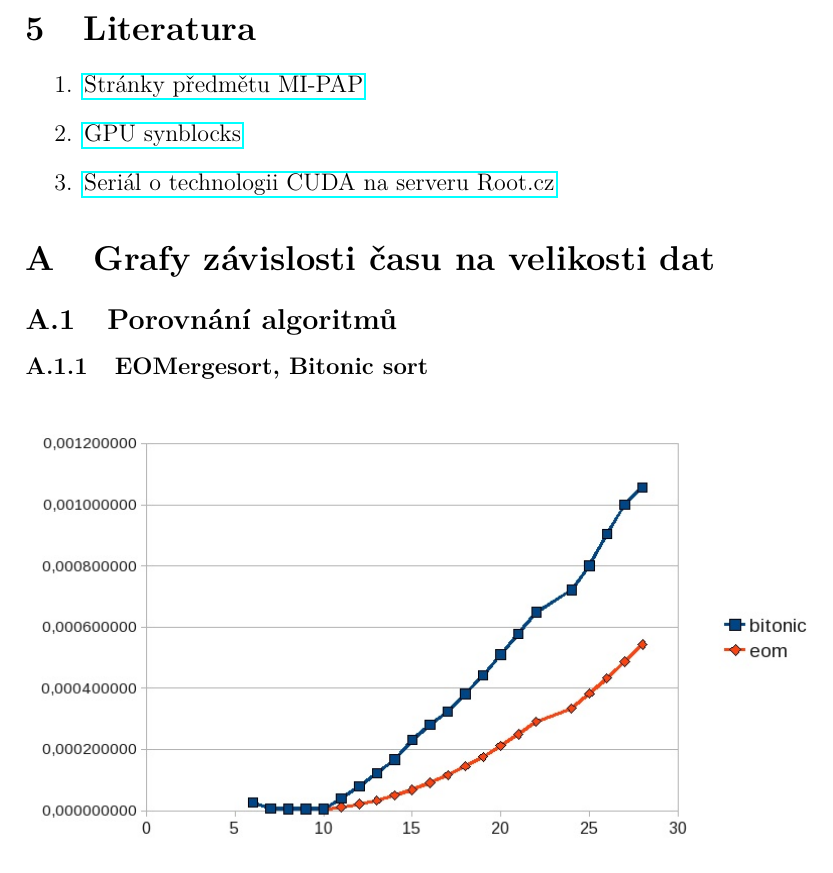
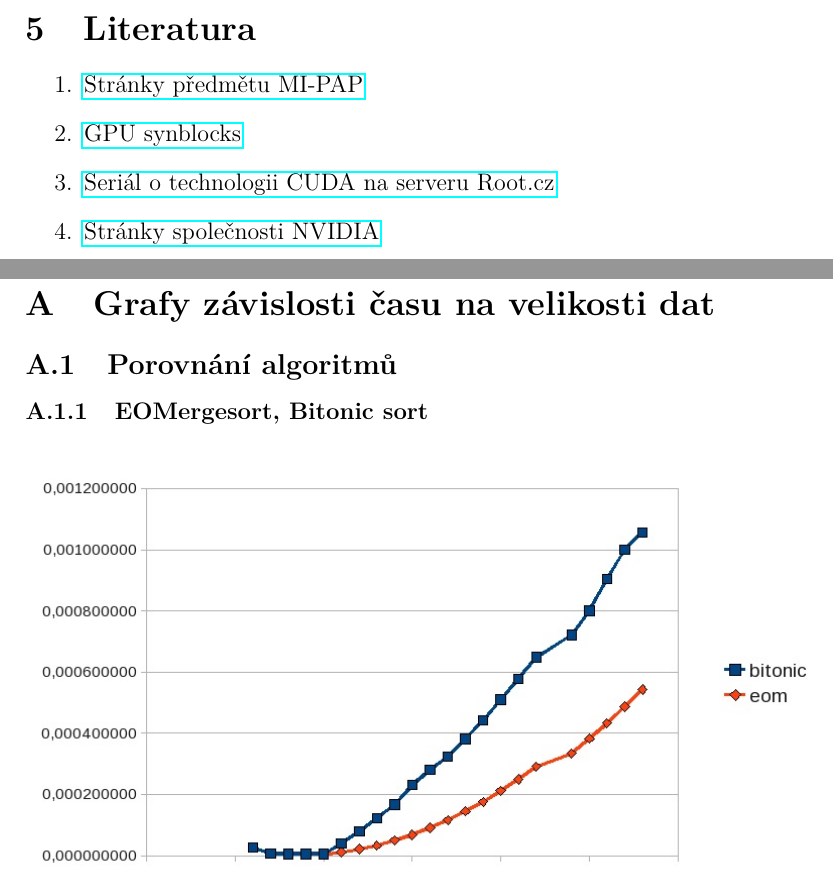
Before and after one commit to cejkato2/MI-PAP, a LaTeX document (zprava2.tex): part of page 8 of 12 before the commit and two parts of pages 8 and 9 of 13 after it, the two joined at a grey line, cut so that both start at the same text. The pictures show the PDF file zprava2.pdf that the author committed with the source.

Commit message:
nvidia do literatury

```diff
--- a/zprava2.tex
+++ b/zprava2.tex
@@ -260,6 +260,7 @@ Technologie CUDA respektive použitá grafická karta nám umožnila využít mn
 \item \href{https://edux.fit.cvut.cz/courses/MI-PAP}{Stránky předmětu MI-PAP}
 \item \href{http://aggregate.org/MAGIC/#GPU SyncBlocks}{\label{cud:synblocks}GPU synblocks}
 \item \href{http://www.root.cz/serialy/uvod-do-technologie-cuda/}{Seriál o technologii CUDA na serveru Root.cz}
+\item \href{http://developer.nvidia.com/}{Stránky společnosti NVIDIA}
 \end{enumerate}
 
 \appendix
```
Also changed, not shown: zprava2.pdf.
